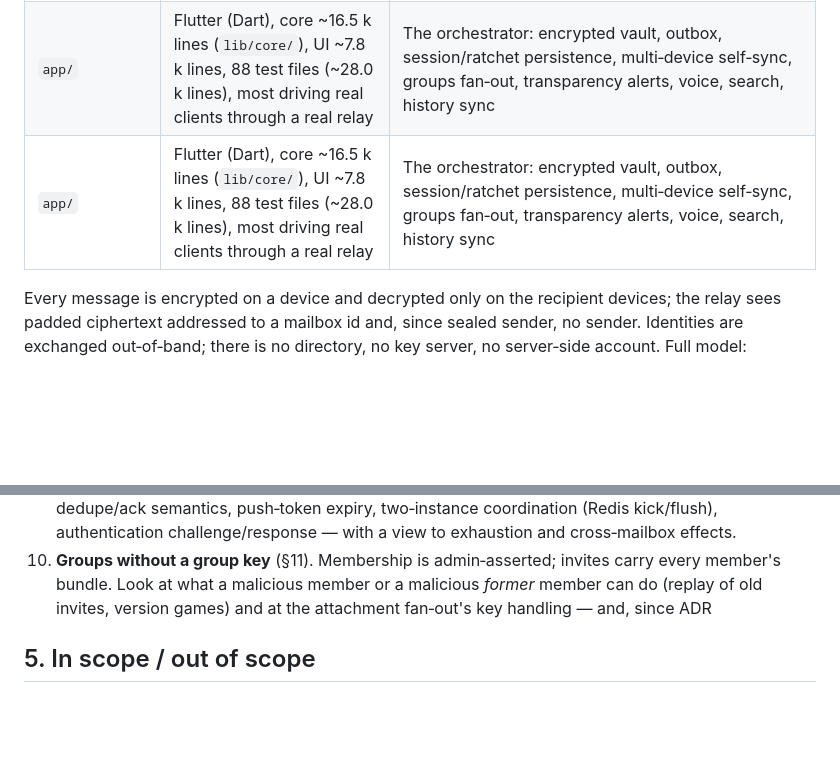
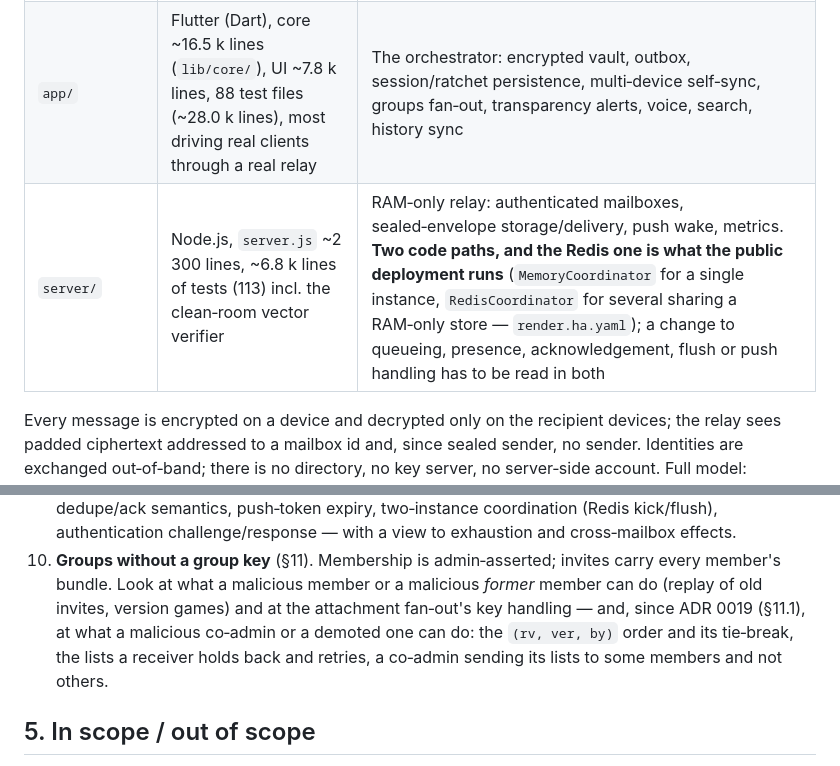
Before and after one commit to FluffyHorizon1/z-messanger, a Markdown page: docs/AUDIT_SCOPE.md, 2 parts joined by grey strips. Rendered like a GitHub page; blank space fills up the shorter version.

Commit message:
AUDIT_SCOPE has its relay row and its group-roles review note back
The same hand merge that broke the confirmation tests rewrote two places
in the audit brief. The components table lost its server/ row: the merge
wrote the app/ row twice, so the brief an auditor is handed described the
relay nowhere. And the review guidance for groups stopped mid-sentence at
"and, since ADR", dropping what ADR 0019 asks a reviewer to try: the
(rv, ver, by) order and its tie-break, the lists a receiver holds back
and retries, a co-admin sending its lists to some members and not others.

Both are restored as they stood before the merge. The server row's
numbers are 3.9.9's, which were already stale (113 relay tests where
there are 119); the documentation pass corrects every count at once
rather than one here.

```diff
--- a/docs/AUDIT_SCOPE.md
+++ b/docs/AUDIT_SCOPE.md
@@ -34,7 +34,7 @@ Three components, one operator‑independent trust story:
 |---|---|---|
 | `protocol/` (`z_protocol`) | pure Dart, ~7.9 k lines in 21 modules, ~6.8 k lines of tests (238, ten of them driving a real relay) | Every cryptographic construction: identities, X3DH‑style handshake, Double Ratchet, sealed sender, attachments, accounts/devices/pairing, groups' inner messages, ML‑KEM hybrid + re‑key, device‑list transparency values, the transparency log's reader |
 | `app/` | Flutter (Dart), core ~16.5 k lines (`lib/core/`), UI ~7.8 k lines, 88 test files (~28.0 k lines), most driving real clients through a real relay | The orchestrator: encrypted vault, outbox, session/ratchet persistence, multi‑device self‑sync, groups fan‑out, transparency alerts, voice, search, history sync |
-| `app/` | Flutter (Dart), core ~16.5 k lines (`lib/core/`), UI ~7.8 k lines, 88 test files (~28.0 k lines), most driving real clients through a real relay | The orchestrator: encrypted vault, outbox, session/ratchet persistence, multi‑device self‑sync, groups fan‑out, transparency alerts, voice, search, history sync |
+| `server/` | Node.js, `server.js` ~2 300 lines, ~6.8 k lines of tests (113) incl. the clean‑room vector verifier | RAM‑only relay: authenticated mailboxes, sealed‑envelope storage/delivery, push wake, metrics. **Two code paths, and the Redis one is what the public deployment runs** (`MemoryCoordinator` for a single instance, `RedisCoordinator` for several sharing a RAM‑only store — `render.ha.yaml`); a change to queueing, presence, acknowledgement, flush or push handling has to be read in both |
 
 Every message is encrypted on a device and decrypted only on the recipient
 devices; the relay sees padded ciphertext addressed to a mailbox id and,
@@ -163,6 +163,10 @@ than bugs we expect.
     invites carry every member's bundle. Look at what a malicious member or
     a malicious *former* member can do (replay of old invites, version
     games) and at the attachment fan‑out's key handling — and, since ADR
+    0019 (§11.1), at what a malicious co‑admin or a demoted one can do: the
+    `(rv, ver, by)` order and its tie‑break, the lists a receiver holds back
+    and retries, a co‑admin sending its lists to some members and not
+    others.
 
 ## 5. In scope / out of scope
 
```
